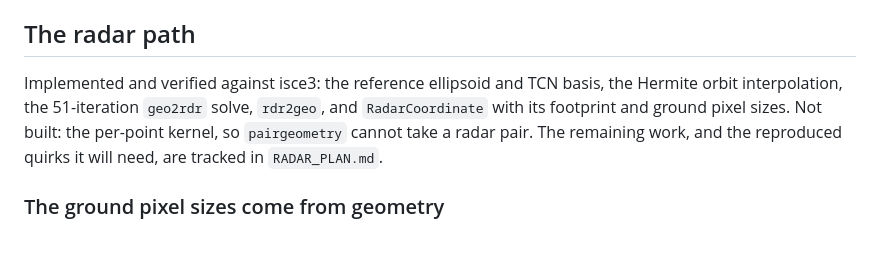
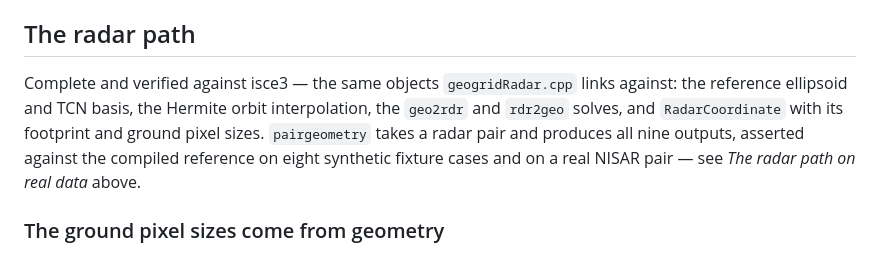
Before and after one commit to alex-s-gardner/ImagePairGeometry.jl, a Markdown page: REFERENCE.md, the part around the change. GitHub-like rendering.

```diff
--- a/REFERENCE.md
+++ b/REFERENCE.md
@@ -500,10 +500,11 @@ but the construction is matched rather than "corrected" to `always_xy = true`.
 
 ## The radar path
 
-Implemented and verified against isce3: the reference ellipsoid and TCN basis, the Hermite orbit
-interpolation, the 51-iteration `geo2rdr` solve, `rdr2geo`, and `RadarCoordinate` with its footprint
-and ground pixel sizes. Not built: the per-point kernel, so `pairgeometry` cannot take a radar pair.
-The remaining work, and the reproduced quirks it will need, are tracked in `RADAR_PLAN.md`.
+Complete and verified against isce3 — the same objects `geogridRadar.cpp` links against: the reference
+ellipsoid and TCN basis, the Hermite orbit interpolation, the `geo2rdr` and `rdr2geo` solves, and
+`RadarCoordinate` with its footprint and ground pixel sizes. `pairgeometry` takes a radar pair and
+produces all nine outputs, asserted against the compiled reference on eight synthetic fixture cases and
+on a real NISAR pair — see *The radar path on real data* above.
 
 ### The ground pixel sizes come from geometry
 
```
Also changed, not shown: RADAR_PLAN.md (deleted, +0 -572 lines).
